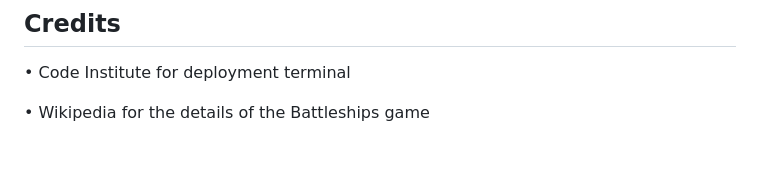
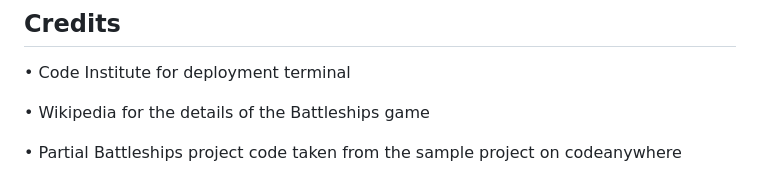
Before and after one commit to Hills007/Battleships-Project, a Markdown page: README.md, the part around the change. Drawn GitHub-style; blank space fills up the shorter version.

```diff
--- a/README.md
+++ b/README.md
@@ -119,3 +119,5 @@ Click on Deploy
 • Code Institute for deployment terminal
 
 • Wikipedia for the details of the Battleships game
+
+• Partial Battleships project code taken from the sample project on codeanywhere
```
